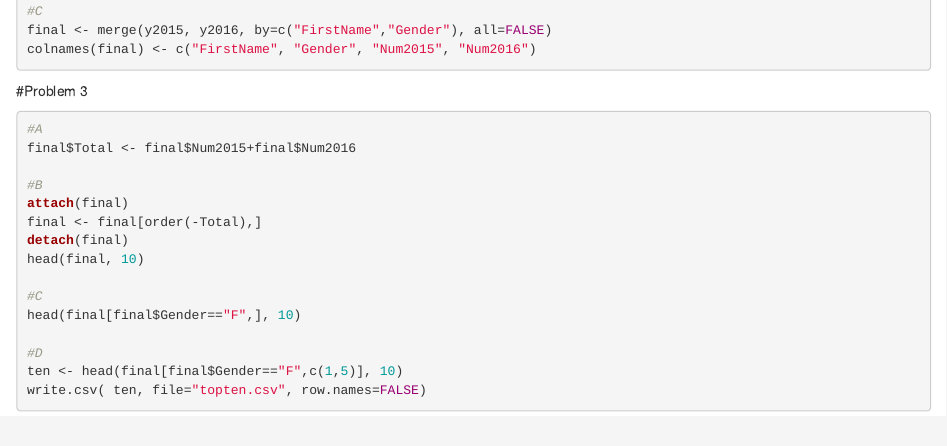
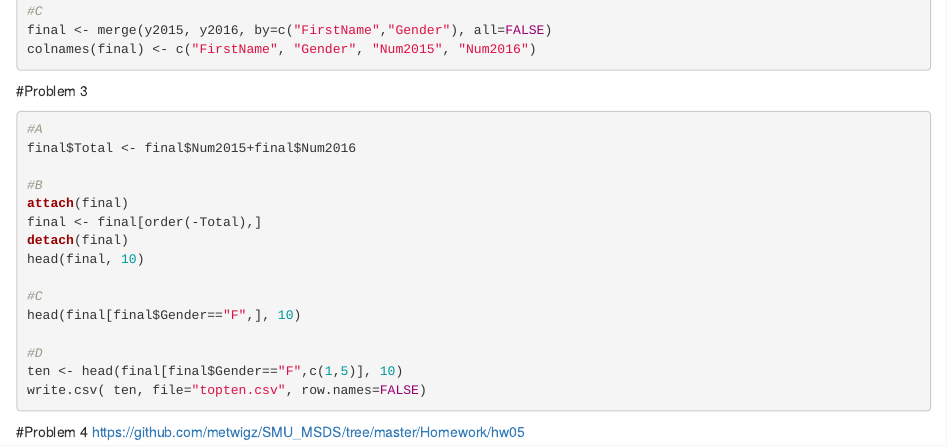
Before and after one commit to metwigz/SMU_MSDS, an R Markdown document (Homework/hw05/ZGill_Liveassignment5.rmd): the page in a window 1100 px wide, from 680 px down. Rendered offline with R 4.5, knitr and Pandoc, with nearby package versions; the code chunks are not run, so their results and figures are left out.

Commit message:
Added link to file uploaded to github

````diff
--- a/Homework/hw05/ZGill_Liveassignment5.rmd
+++ b/Homework/hw05/ZGill_Liveassignment5.rmd
@@ -59,3 +59,6 @@ ten <- head(final[final$Gender=="F",c(1,5)], 10)
 write.csv( ten, file="topten.csv", row.names=FALSE)
 
 ```
+
+#Problem 4
+https://github.com/metwigz/SMU_MSDS/tree/master/Homework/hw05
````
